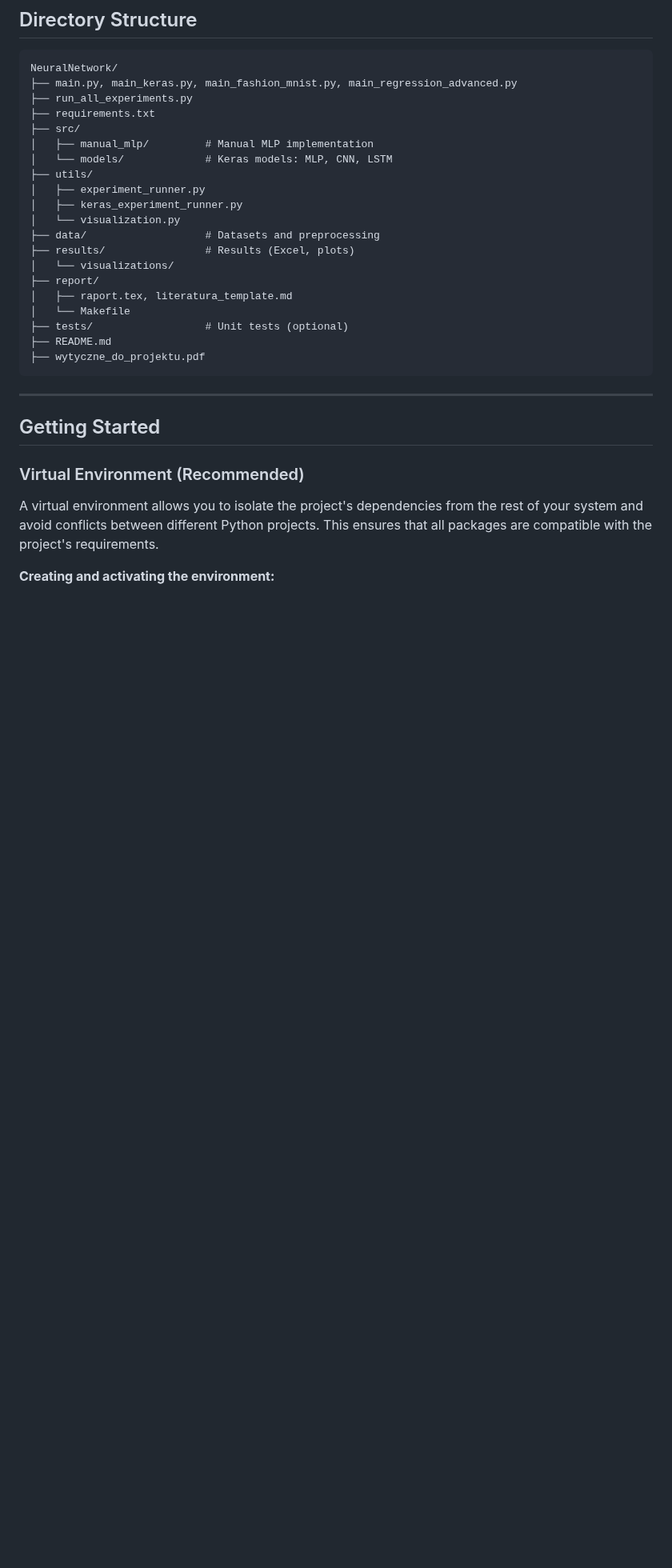
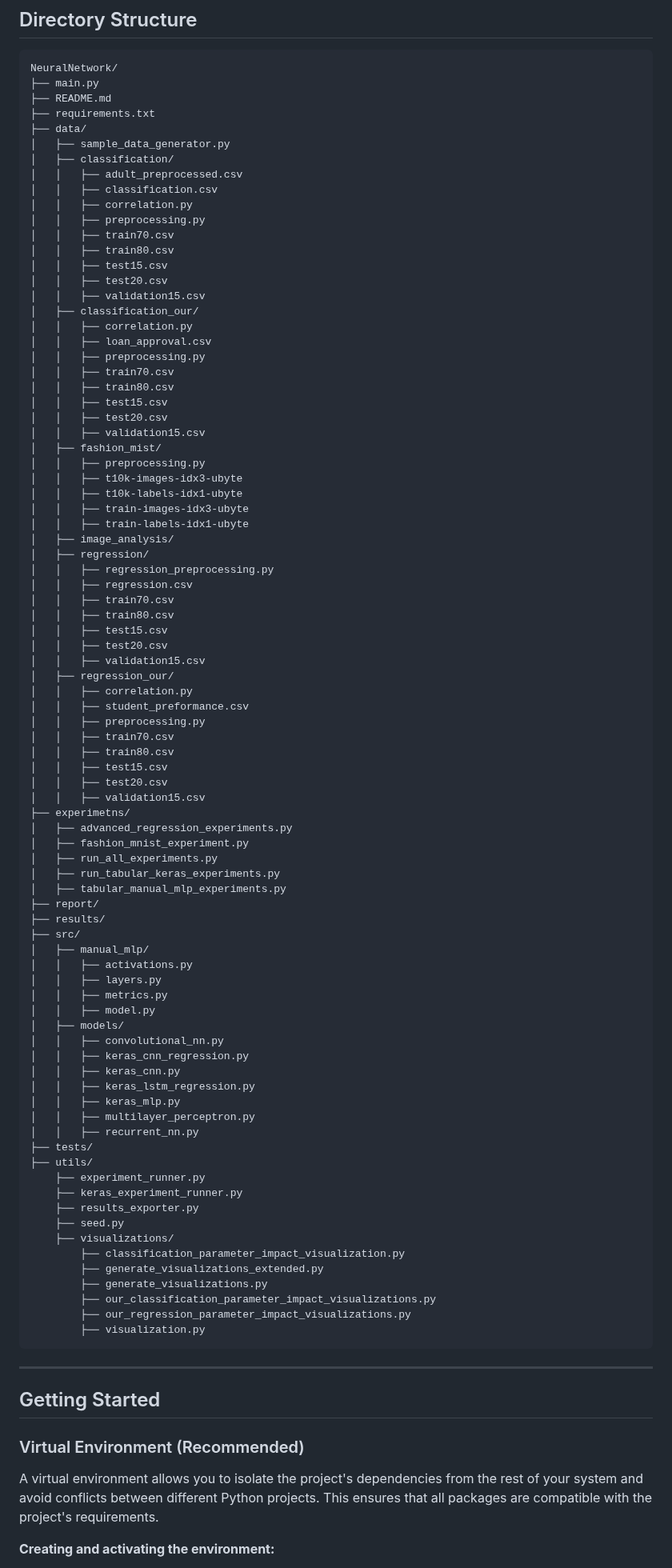
Before and after one commit to Sornat11/NeuralNetwork, a Markdown page: README.md, the part around the change. Shown at 80% size. Rendered like a GitHub page; blank space fills up the shorter version.

````diff
--- a/README.md
+++ b/README.md
@@ -50,25 +50,89 @@ This project was created as a scientific work aiming to:
 ## Directory Structure
 ```
 NeuralNetwork/
-├── main.py, main_keras.py, main_fashion_mnist.py, main_regression_advanced.py
-├── run_all_experiments.py
+├── main.py
+├── README.md
 ├── requirements.txt
+├── data/
+│   ├── sample_data_generator.py
+│   ├── classification/
+│   │   ├── adult_preprocessed.csv
+│   │   ├── classification.csv
+│   │   ├── correlation.py
+│   │   ├── preprocessing.py
+│   │   ├── train70.csv
+│   │   ├── train80.csv
+│   │   ├── test15.csv
+│   │   ├── test20.csv
+│   │   ├── validation15.csv
+│   ├── classification_our/
+│   │   ├── correlation.py
+│   │   ├── loan_approval.csv
+│   │   ├── preprocessing.py
+│   │   ├── train70.csv
+│   │   ├── train80.csv
+│   │   ├── test15.csv
+│   │   ├── test20.csv
+│   │   ├── validation15.csv
+│   ├── fashion_mist/
+│   │   ├── preprocessing.py
+│   │   ├── t10k-images-idx3-ubyte
+│   │   ├── t10k-labels-idx1-ubyte
+│   │   ├── train-images-idx3-ubyte
+│   │   ├── train-labels-idx1-ubyte
+│   ├── image_analysis/
+│   ├── regression/
+│   │   ├── regression_preprocessing.py
+│   │   ├── regression.csv
+│   │   ├── train70.csv
+│   │   ├── train80.csv
+│   │   ├── test15.csv
+│   │   ├── test20.csv
+│   │   ├── validation15.csv
+│   ├── regression_our/
+│   │   ├── correlation.py
+│   │   ├── student_preformance.csv
+│   │   ├── preprocessing.py
+│   │   ├── train70.csv
+│   │   ├── train80.csv
+│   │   ├── test15.csv
+│   │   ├── test20.csv
+│   │   ├── validation15.csv
+├── experimetns/
+│   ├── advanced_regression_experiments.py
+│   ├── fashion_mnist_experiment.py
+│   ├── run_all_experiments.py
+│   ├── run_tabular_keras_experiments.py
+│   ├── tabular_manual_mlp_experiments.py
+├── report/
+├── results/
 ├── src/
-│   ├── manual_mlp/         # Manual MLP implementation
-│   └── models/             # Keras models: MLP, CNN, LSTM
+│   ├── manual_mlp/
+│   │   ├── activations.py
+│   │   ├── layers.py
+│   │   ├── metrics.py
+│   │   ├── model.py
+│   ├── models/
+│   │   ├── convolutional_nn.py
+│   │   ├── keras_cnn_regression.py
+│   │   ├── keras_cnn.py
+│   │   ├── keras_lstm_regression.py
+│   │   ├── keras_mlp.py
+│   │   ├── multilayer_perceptron.py
+│   │   ├── recurrent_nn.py
+├── tests/
 ├── utils/
-│   ├── experiment_runner.py
-│   ├── keras_experiment_runner.py
-│   └── visualization.py
-├── data/                   # Datasets and preprocessing
-├── results/                # Results (Excel, plots)
-│   └── visualizations/
-├── report/
-│   ├── raport.tex, literatura_template.md
-│   └── Makefile
-├── tests/                  # Unit tests (optional)
-├── README.md
-├── wytyczne_do_projektu.pdf
+    ├── experiment_runner.py
+    ├── keras_experiment_runner.py
+    ├── results_exporter.py
+    ├── seed.py
+    ├── visualizations/
+        ├── classification_parameter_impact_visualization.py
+        ├── generate_visualizations_extended.py
+        ├── generate_visualizations.py
+        ├── our_classification_parameter_impact_visualizations.py
+        ├── our_regression_parameter_impact_visualizations.py
+        ├── visualization.py
 ```
 
 ---
````
